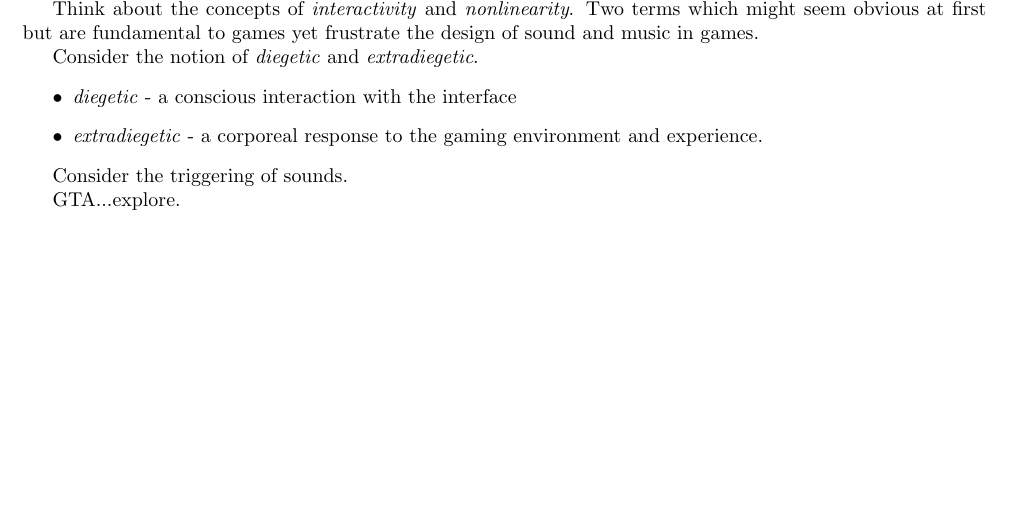
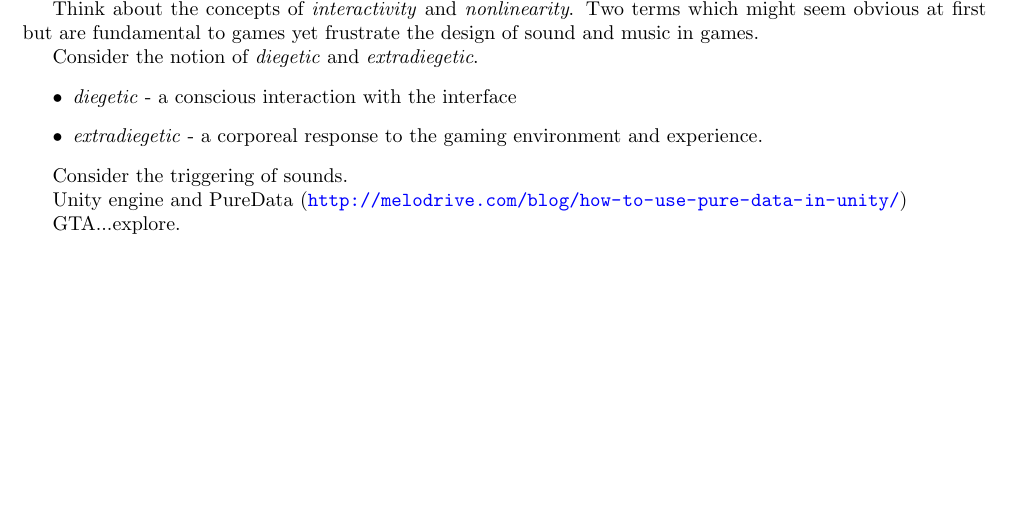
Before and after one commit to adrianmoore/teachingnotes, a LaTeX thesis (mus340-notes/book.tex, which reads mus340-notes/games.tex): part of page 31 of 36, cut so that both start at the same text. Compiled offline with pdfLaTeX.

Commit message:
game audio in unity

```diff
--- a/mus340-notes/games.tex
+++ b/mus340-notes/games.tex
@@ -15,4 +15,6 @@ Consider the notion of \textit{diegetic} and \textit{extradiegetic}.
 
 Consider the triggering of sounds.
 
+Unity engine and PureData (\url{http://melodrive.com/blog/how-to-use-pure-data-in-unity/})
+
 GTA...explore.
```
